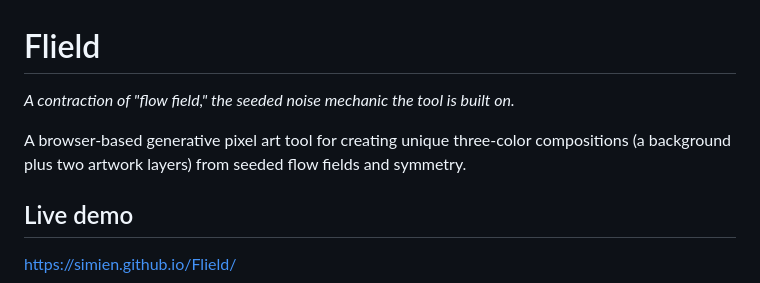
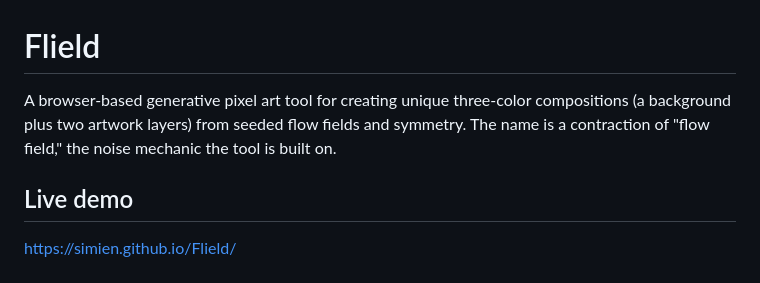
Before and after one commit to simien/Flield, a Markdown page: README.md, the part around the change. GitHub-like rendering.

Commit message:
Fold the "flow field" name origin into the README's intro paragraph
Was its own italic line above the description; reads more naturally
as the closing sentence of the paragraph that already says "flow
fields" once, instead of a separate callout before you've even read
what the tool does.

```diff
--- a/README.md
+++ b/README.md
@@ -1,8 +1,6 @@
 # Flield
 
-*A contraction of "flow field," the seeded noise mechanic the tool is built on.*
-
-A browser-based generative pixel art tool for creating unique three-color compositions (a background plus two artwork layers) from seeded flow fields and symmetry.
+A browser-based generative pixel art tool for creating unique three-color compositions (a background plus two artwork layers) from seeded flow fields and symmetry. The name is a contraction of "flow field," the noise mechanic the tool is built on.
 
 ## Live demo
 
```
